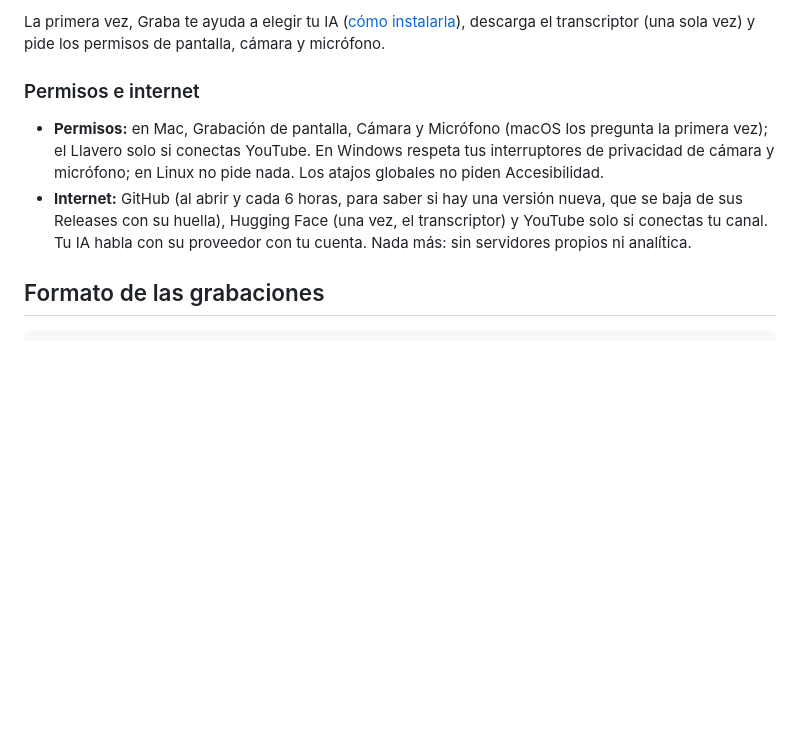
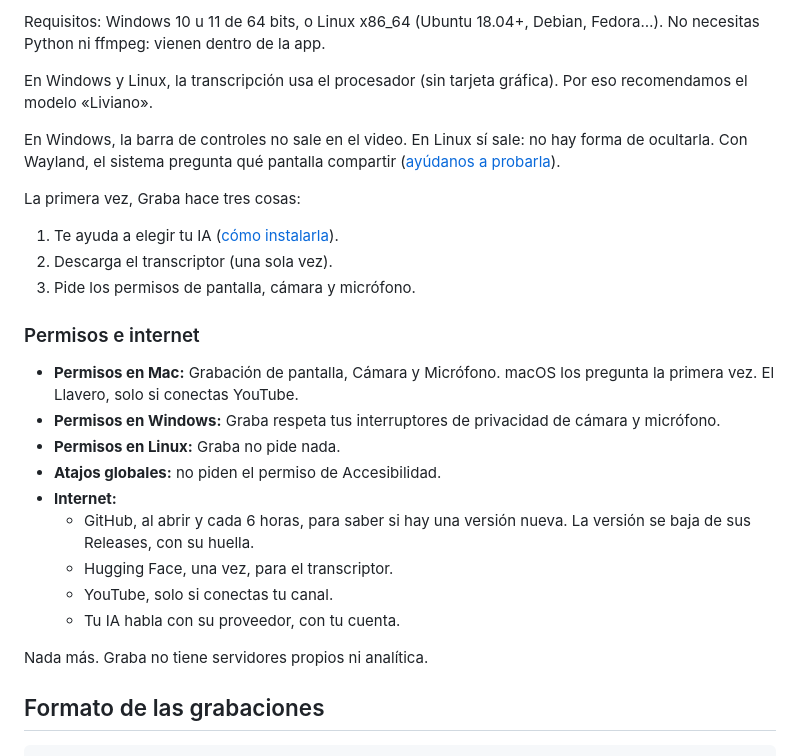
Before and after one commit to graba-app/graba, a Markdown page: README.md, the part around one of its changes. GitHub-like rendering; blank space fills up the shorter version.

```diff
--- a/README.md
+++ b/README.md
@@ -66,15 +78,31 @@ no sale en el video; en Linux sí (no hay cómo ocultarla) y, con Wayland, el si
 
-La primera vez, Graba te ayuda a elegir tu IA ([cómo instalarla](https://graba-app.github.io/graba/ia.html)), descarga el transcriptor
-(una sola vez) y pide los permisos de pantalla, cámara y micrófono.
+Requisitos: Windows 10 u 11 de 64 bits, o Linux x86_64 (Ubuntu 18.04+, Debian, Fedora…). No necesitas Python ni ffmpeg: vienen
+dentro de la app.
+
+En Windows y Linux, la transcripción usa el procesador (sin tarjeta gráfica). Por eso recomendamos el modelo «Liviano».
+
+En Windows, la barra de controles no sale en el video. En Linux sí sale: no hay forma de ocultarla. Con Wayland, el sistema pregunta
+qué pantalla compartir ([ayúdanos a probarla](https://github.com/graba-app/graba/issues)).
+
+La primera vez, Graba hace tres cosas:
+1. Te ayuda a elegir tu IA ([cómo instalarla](https://graba-app.github.io/graba/ia.html)).
+2. Descarga el transcriptor (una sola vez).
+3. Pide los permisos de pantalla, cámara y micrófono.
 
 ### Permisos e internet
 
-- **Permisos:** en Mac, Grabación de pantalla, Cámara y Micrófono (macOS los pregunta la primera vez); el Llavero solo si conectas
-  YouTube. En Windows respeta tus interruptores de privacidad de cámara y micrófono; en Linux no pide nada. Los atajos globales no piden
-  Accesibilidad.
-- **Internet:** GitHub (al abrir y cada 6 horas, para saber si hay una versión nueva, que se baja de sus Releases con su huella),
-  Hugging Face (una vez, el transcriptor) y YouTube solo si conectas tu canal. Tu IA habla con su proveedor con tu cuenta. Nada más:
-  sin servidores propios ni analítica.
+- **Permisos en Mac:** Grabación de pantalla, Cámara y Micrófono. macOS los pregunta la primera vez. El Llavero, solo si conectas
+  YouTube.
+- **Permisos en Windows:** Graba respeta tus interruptores de privacidad de cámara y micrófono.
+- **Permisos en Linux:** Graba no pide nada.
+- **Atajos globales:** no piden el permiso de Accesibilidad.
+- **Internet:**
+  - GitHub, al abrir y cada 6 horas, para saber si hay una versión nueva. La versión se baja de sus Releases, con su huella.
+  - Hugging Face, una vez, para el transcriptor.
+  - YouTube, solo si conectas tu canal.
+  - Tu IA habla con su proveedor, con tu cuenta.
+
+Nada más. Graba no tiene servidores propios ni analítica.
 
 ## Formato de las grabaciones
 
```
Also changed, not shown: other parts of README.md (+80 -54 lines).
